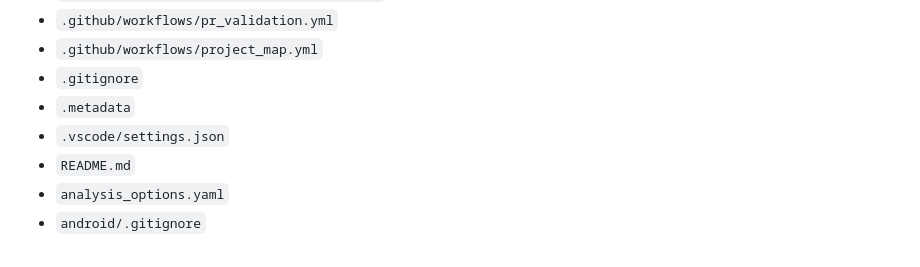
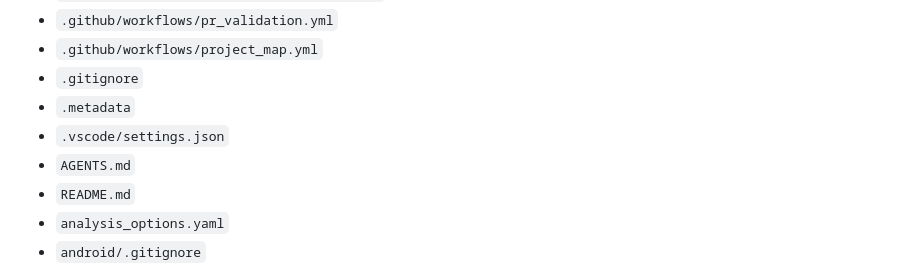
Before and after one commit to aysy46358-droid/Dasko_AI, a Markdown page: docs/PROJECT_MAP.md, the part around the change. GitHub-like rendering.

Commit message:
chore: update project map inventory

```diff
--- a/docs/PROJECT_MAP.md
+++ b/docs/PROJECT_MAP.md
@@ -78,6 +78,7 @@
 - `.gitignore`
 - `.metadata`
 - `.vscode/settings.json`
+- `AGENTS.md`
 - `README.md`
 - `analysis_options.yaml`
 - `android/.gitignore`
```
